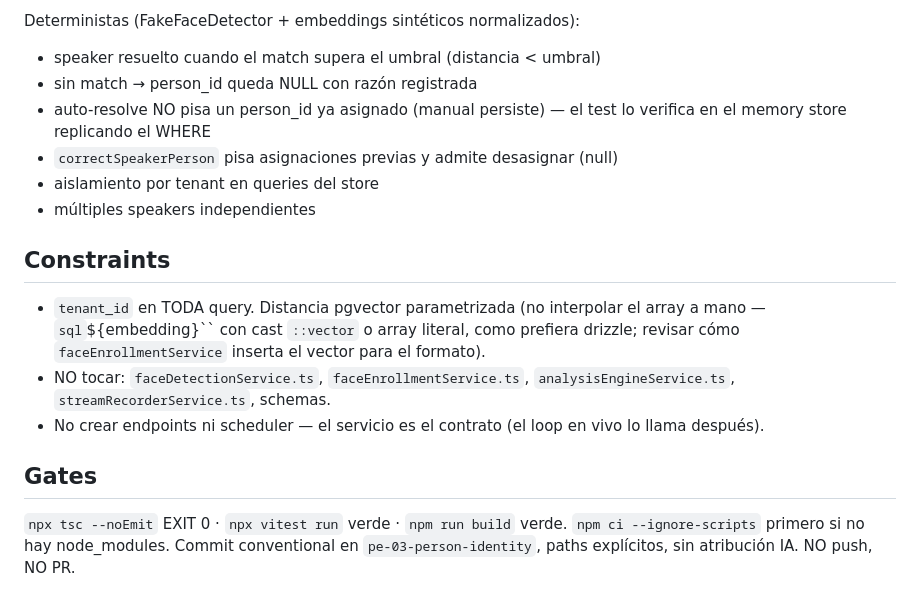
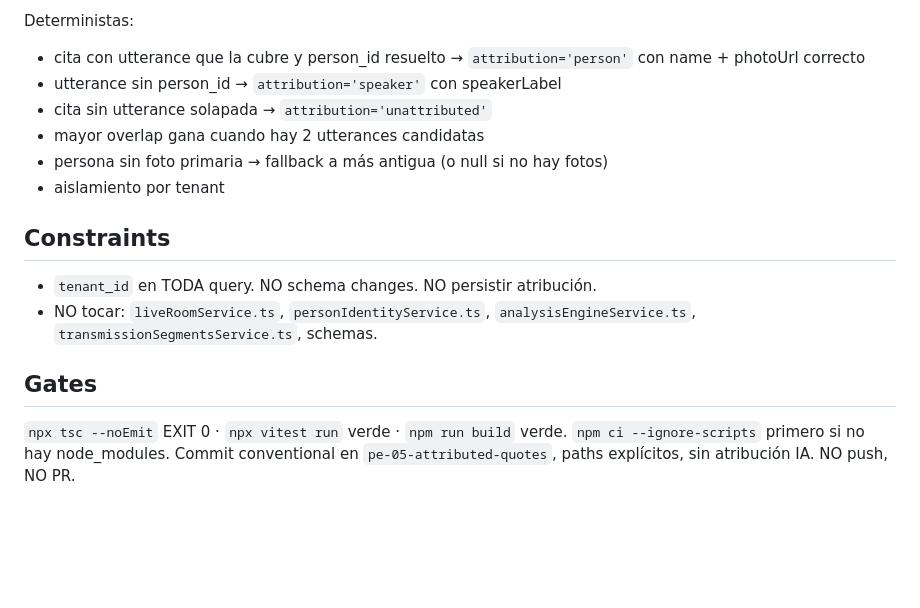
Before and after one commit to adriangmrraa/Notas-Radio-Uno, a Markdown page: BRIEF.md, the part around one of its changes. Drawn GitHub-style; blank space fills up the shorter version.

Commit message:
docs(analysis): brief PE-05 attributed quotes

```diff
--- a/BRIEF.md
+++ b/BRIEF.md
@@ -45,20 +50,19 @@ corrección manual persiste** — la resolución automática sólo escribe donde
 
-Deterministas (FakeFaceDetector + embeddings sintéticos normalizados):
-- speaker resuelto cuando el match supera el umbral (distancia < umbral)
-- sin match → person_id queda NULL con razón registrada
-- auto-resolve NO pisa un person_id ya asignado (manual persiste) — el test lo verifica en el memory store replicando el WHERE
-- `correctSpeakerPerson` pisa asignaciones previas y admite desasignar (null)
-- aislamiento por tenant en queries del store
-- múltiples speakers independientes
+Deterministas:
+- cita con utterance que la cubre y person_id resuelto → `attribution='person'` con name + photoUrl correcto
+- utterance sin person_id → `attribution='speaker'` con speakerLabel
+- cita sin utterance solapada → `attribution='unattributed'`
+- mayor overlap gana cuando hay 2 utterances candidatas
+- persona sin foto primaria → fallback a más antigua (o null si no hay fotos)
+- aislamiento por tenant
 
 ## Constraints
 
-- `tenant_id` en TODA query. Distancia pgvector parametrizada (no interpolar el array a mano — `sql`${embedding}`` con cast `::vector` o array literal, como prefiera drizzle; revisar cómo `faceEnrollmentService` inserta el vector para el formato).
-- NO tocar: `faceDetectionService.ts`, `faceEnrollmentService.ts`, `analysisEngineService.ts`, `streamRecorderService.ts`, schemas.
-- No crear endpoints ni scheduler — el servicio es el contrato (el loop en vivo lo llama después).
+- `tenant_id` en TODA query. NO schema changes. NO persistir atribución.
+- NO tocar: `liveRoomService.ts`, `personIdentityService.ts`, `analysisEngineService.ts`, `transmissionSegmentsService.ts`, schemas.
 
 ## Gates
 
 `npx tsc --noEmit` EXIT 0 · `npx vitest run` verde · `npm run build` verde.
 `npm ci --ignore-scripts` primero si no hay node_modules.
-Commit conventional en `pe-03-person-identity`, paths explícitos, sin atribución IA. NO push, NO PR.
+Commit conventional en `pe-05-attributed-quotes`, paths explícitos, sin atribución IA. NO push, NO PR.
```
Also changed, not shown: other parts of BRIEF.md (+31 -26 lines).
